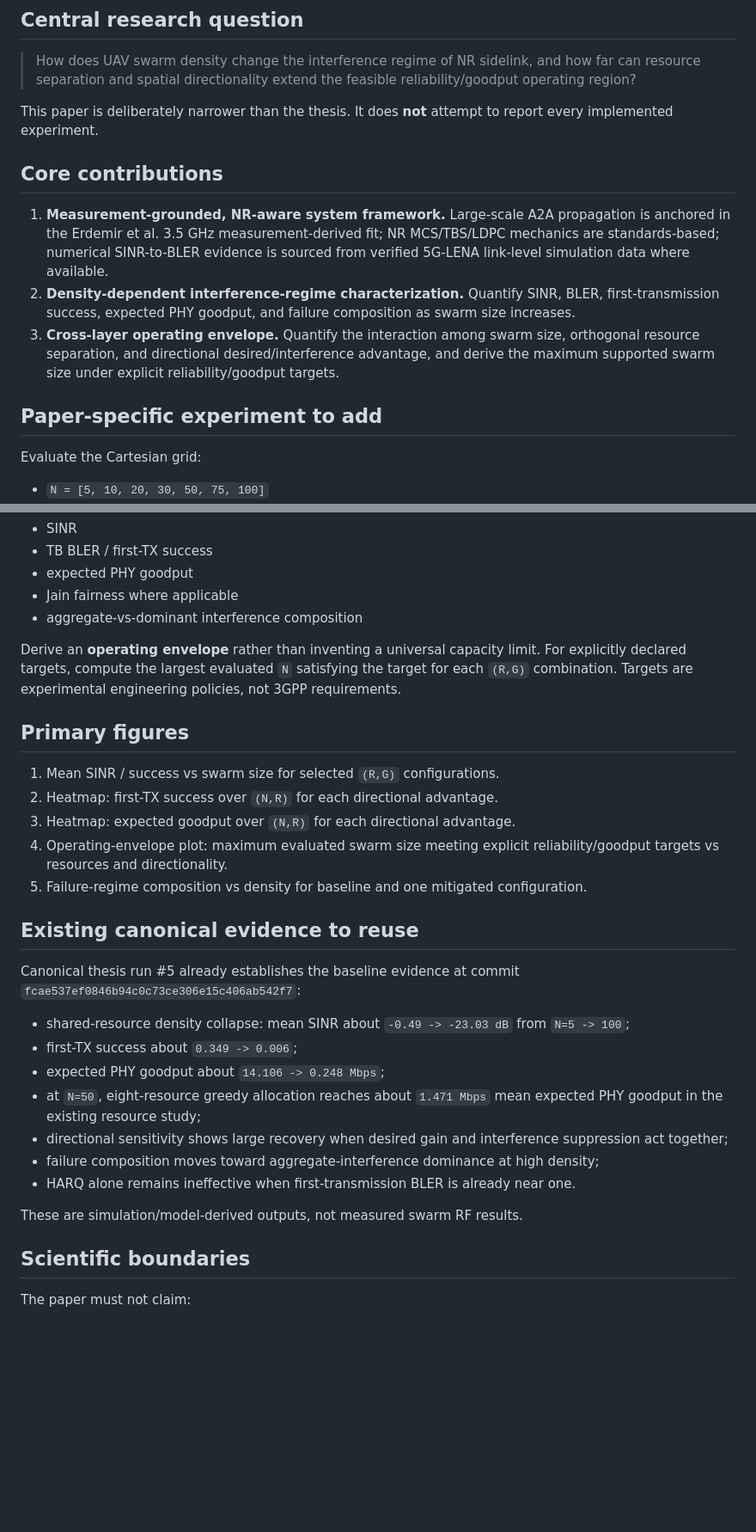
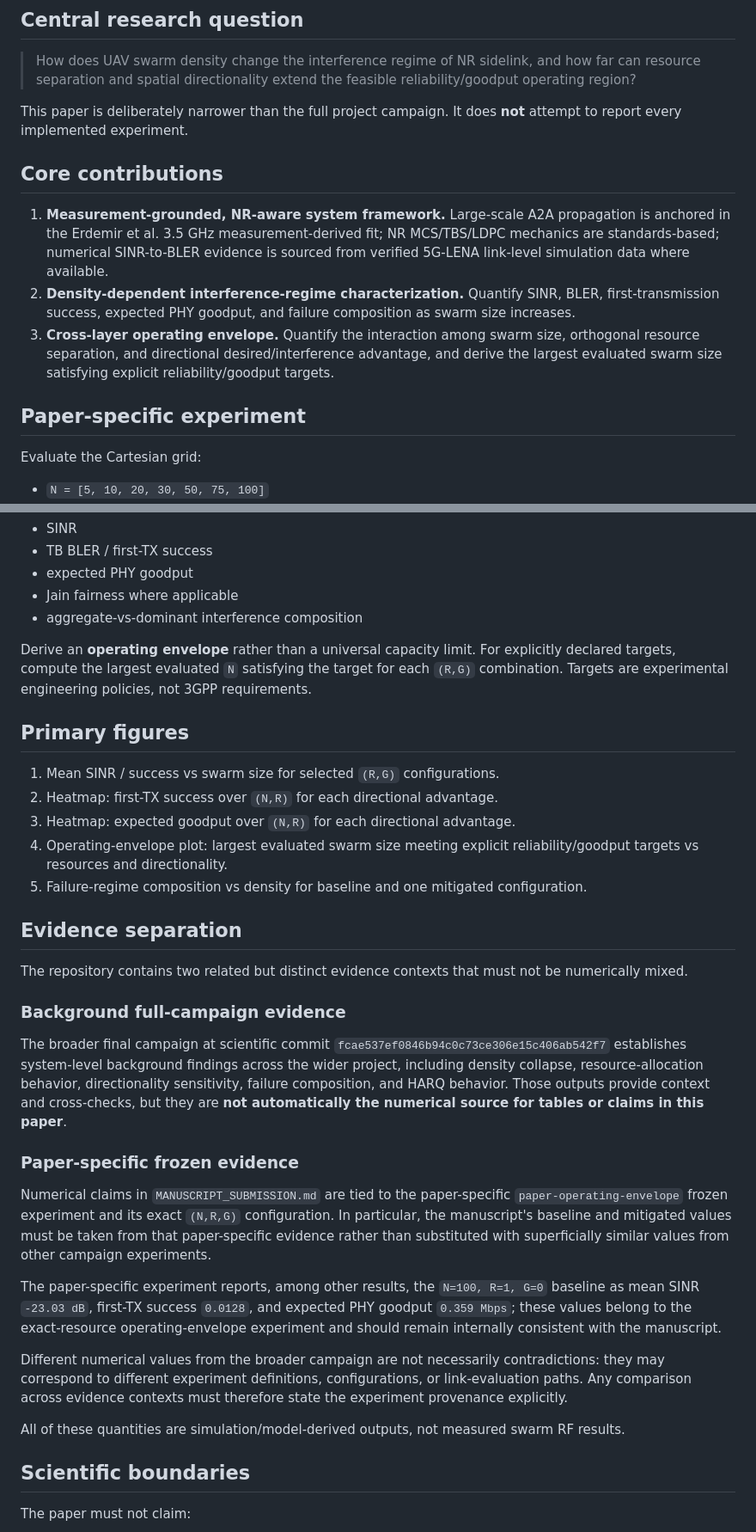
Before and after one commit to panagiotagrosdouli/uav-sidelink-swarm, a Markdown page: paper/README.md, 2 parts joined by grey strips. Shown at 86% size. Drawn GitHub-style; blank space fills up the shorter version.

Commit message:
docs: distinguish background campaign from paper evidence

```diff
--- a/paper/README.md
+++ b/paper/README.md
@@ -8,15 +8,15 @@
 
 > How does UAV swarm density change the interference regime of NR sidelink, and how far can resource separation and spatial directionality extend the feasible reliability/goodput operating region?
 
-This paper is deliberately narrower than the thesis. It does **not** attempt to report every implemented experiment.
+This paper is deliberately narrower than the full project campaign. It does **not** attempt to report every implemented experiment.
 
 ## Core contributions
 
 1. **Measurement-grounded, NR-aware system framework.** Large-scale A2A propagation is anchored in the Erdemir et al. 3.5 GHz measurement-derived fit; NR MCS/TBS/LDPC mechanics are standards-based; numerical SINR-to-BLER evidence is sourced from verified 5G-LENA link-level simulation data where available.
 2. **Density-dependent interference-regime characterization.** Quantify SINR, BLER, first-transmission success, expected PHY goodput, and failure composition as swarm size increases.
-3. **Cross-layer operating envelope.** Quantify the interaction among swarm size, orthogonal resource separation, and directional desired/interference advantage, and derive the maximum supported swarm size under explicit reliability/goodput targets.
+3. **Cross-layer operating envelope.** Quantify the interaction among swarm size, orthogonal resource separation, and directional desired/interference advantage, and derive the largest evaluated swarm size satisfying explicit reliability/goodput targets.
 
-## Paper-specific experiment to add
+## Paper-specific experiment
 
 Evaluate the Cartesian grid:
 
@@ -34,29 +34,33 @@ For each `(N,R,G)`, report mean and 95% CI for:
 - Jain fairness where applicable
 - aggregate-vs-dominant interference composition
 
-Derive an **operating envelope** rather than inventing a universal capacity limit. For explicitly declared targets, compute the largest evaluated `N` satisfying the target for each `(R,G)` combination. Targets are experimental engineering policies, not 3GPP requirements.
+Derive an **operating envelope** rather than a universal capacity limit. For explicitly declared targets, compute the largest evaluated `N` satisfying the target for each `(R,G)` combination. Targets are experimental engineering policies, not 3GPP requirements.
 
 ## Primary figures
 
 1. Mean SINR / success vs swarm size for selected `(R,G)` configurations.
 2. Heatmap: first-TX success over `(N,R)` for each directional advantage.
 3. Heatmap: expected goodput over `(N,R)` for each directional advantage.
-4. Operating-envelope plot: maximum evaluated swarm size meeting explicit reliability/goodput targets vs resources and directionality.
+4. Operating-envelope plot: largest evaluated swarm size meeting explicit reliability/goodput targets vs resources and directionality.
 5. Failure-regime composition vs density for baseline and one mitigated configuration.
 
-## Existing canonical evidence to reuse
+## Evidence separation
 
-Canonical thesis run #5 already establishes the baseline evidence at commit `fcae537ef0846b94c0c73ce306e15c406ab542f7`:
+The repository contains two related but distinct evidence contexts that must not be numerically mixed.
 
-- shared-resource density collapse: mean SINR about `-0.49 -> -23.03 dB` from `N=5 -> 100`;
-- first-TX success about `0.349 -> 0.006`;
-- expected PHY goodput about `14.106 -> 0.248 Mbps`;
-- at `N=50`, eight-resource greedy allocation reaches about `1.471 Mbps` mean expected PHY goodput in the existing resource study;
-- directional sensitivity shows large recovery when desired gain and interference suppression act together;
-- failure composition moves toward aggregate-interference dominance at high density;
-- HARQ alone remains ineffective when first-transmission BLER is already near one.
+### Background full-campaign evidence
 
-These are simulation/model-derived outputs, not measured swarm RF results.
+The broader final campaign at scientific commit `fcae537ef0846b94c0c73ce306e15c406ab542f7` establishes system-level background findings across the wider project, including density collapse, resource-allocation behavior, directionality sensitivity, failure composition, and HARQ behavior. Those outputs provide context and cross-checks, but they are **not automatically the numerical source for tables or claims in this paper**.
+
+### Paper-specific frozen evidence
+
+Numerical claims in `MANUSCRIPT_SUBMISSION.md` are tied to the paper-specific `paper-operating-envelope` frozen experiment and its exact `(N,R,G)` configuration. In particular, the manuscript's baseline and mitigated values must be taken from that paper-specific evidence rather than substituted with superficially similar values from other campaign experiments.
+
+The paper-specific experiment reports, among other results, the `N=100, R=1, G=0` baseline as mean SINR `-23.03 dB`, first-TX success `0.0128`, and expected PHY goodput `0.359 Mbps`; these values belong to the exact-resource operating-envelope experiment and should remain internally consistent with the manuscript.
+
+Different numerical values from the broader campaign are not necessarily contradictions: they may correspond to different experiment definitions, configurations, or link-evaluation paths. Any comparison across evidence contexts must therefore state the experiment provenance explicitly.
+
+All of these quantities are simulation/model-derived outputs, not measured swarm RF results.
 
 ## Scientific boundaries
 
```
Also changed, not shown: other parts of paper/README.md (+2 -0 lines).
